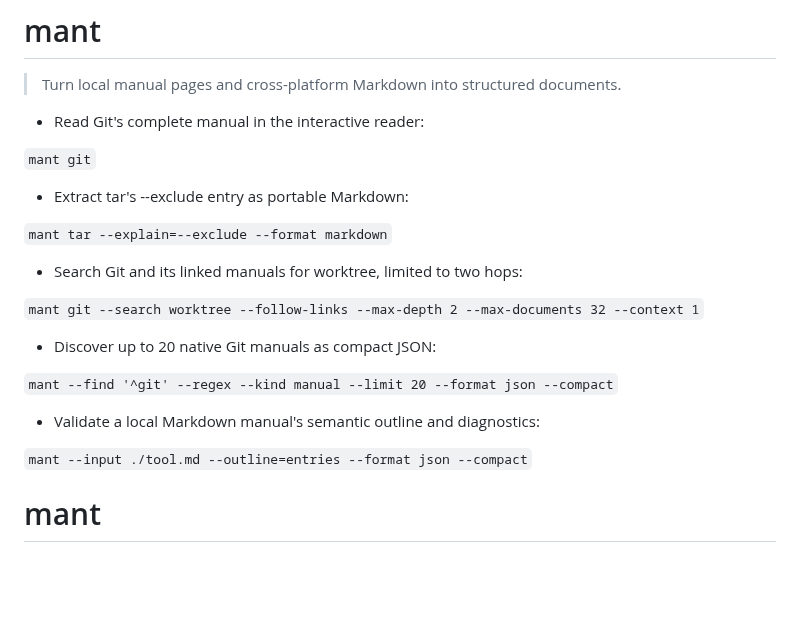
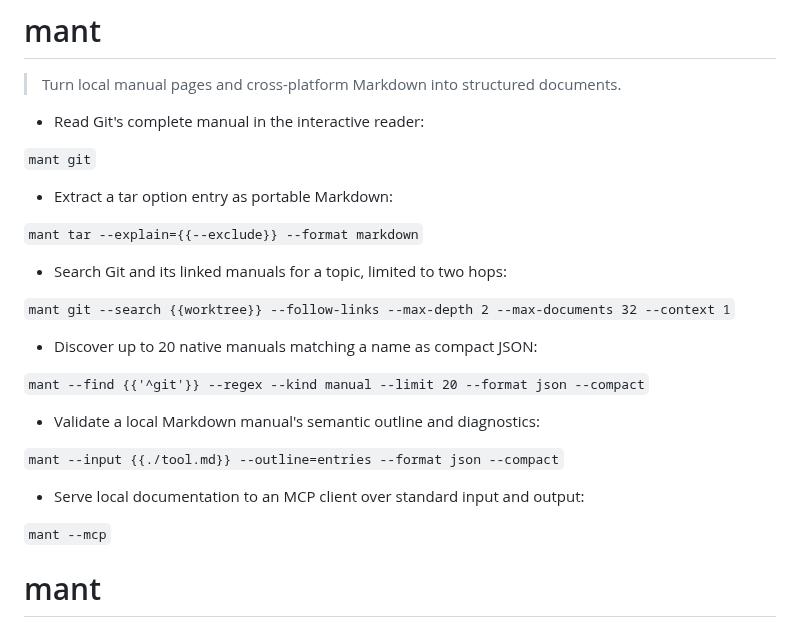
Before and after one commit to BryanHeBY/ManT, a Markdown page: docs/manuals/mant.md, the part around the change. GitHub-like rendering; blank space fills up the shorter version.

Commit message:
docs(tldr): restore semantic command highlights

```diff
--- a/docs/manuals/mant.md
+++ b/docs/manuals/mant.md
@@ -7,21 +7,25 @@
 
 `mant git`
 
-- Extract tar's --exclude entry as portable Markdown:
+- Extract a tar option entry as portable Markdown:
 
-`mant tar --explain=--exclude --format markdown`
+`mant tar --explain={{--exclude}} --format markdown`
 
-- Search Git and its linked manuals for worktree, limited to two hops:
+- Search Git and its linked manuals for a topic, limited to two hops:
 
-`mant git --search worktree --follow-links --max-depth 2 --max-documents 32 --context 1`
+`mant git --search {{worktree}} --follow-links --max-depth 2 --max-documents 32 --context 1`
 
-- Discover up to 20 native Git manuals as compact JSON:
+- Discover up to 20 native manuals matching a name as compact JSON:
 
-`mant --find '^git' --regex --kind manual --limit 20 --format json --compact`
+`mant --find {{'^git'}} --regex --kind manual --limit 20 --format json --compact`
 
 - Validate a local Markdown manual's semantic outline and diagnostics:
 
-`mant --input ./tool.md --outline=entries --format json --compact`
+`mant --input {{./tool.md}} --outline=entries --format json --compact`
+
+- Serve local documentation to an MCP client over standard input and output:
+
+`mant --mcp`
 <!-- mant:tldr:end -->
 
 # mant
```
Also changed, not shown: docs/assets/screenshots/mant-reader.png, 1 other file.
